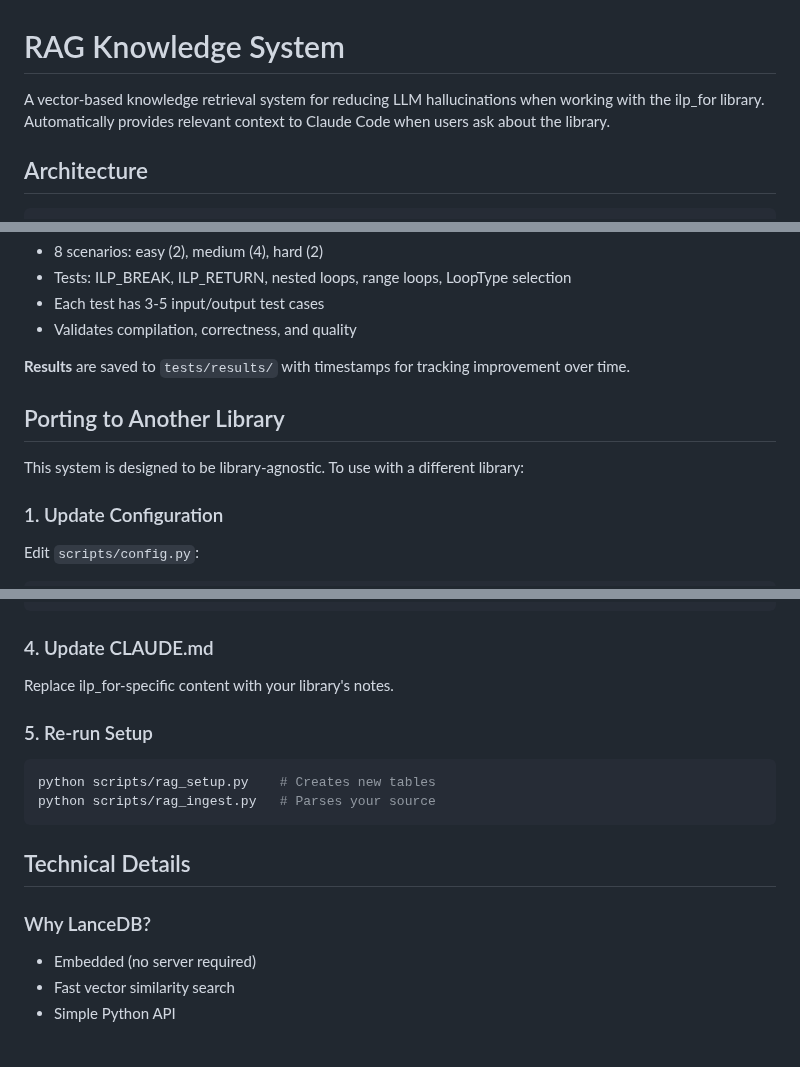
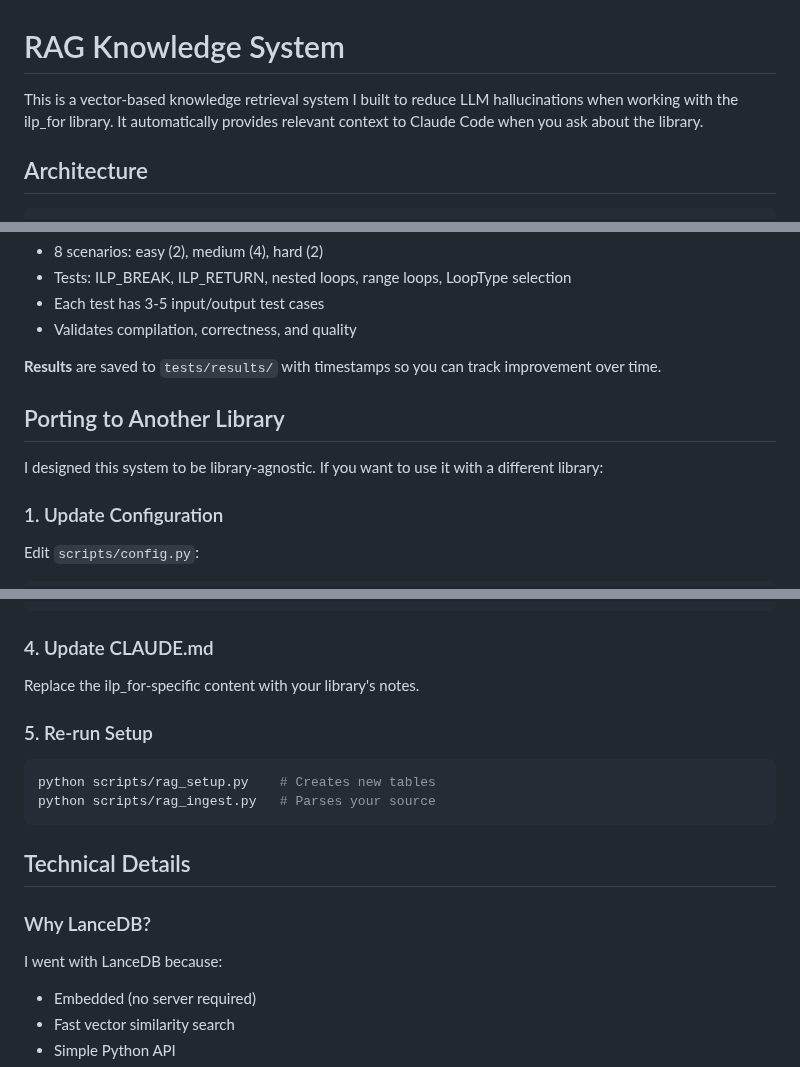
Before and after one commit to mattyv/ilp_for, a Markdown page: knowledge/README.md, 3 parts joined by grey strips. GitHub-like rendering; blank space fills up the shorter version.

```diff
--- a/knowledge/README.md
+++ b/knowledge/README.md
@@ -1,6 +1,6 @@
 # RAG Knowledge System
 
-A vector-based knowledge retrieval system for reducing LLM hallucinations when working with the ilp_for library. Automatically provides relevant context to Claude Code when users ask about the library.
+This is a vector-based knowledge retrieval system I built to reduce LLM hallucinations when working with the ilp_for library. It automatically provides relevant context to Claude Code when you ask about the library.
 
 ## Architecture
 
@@ -249,11 +249,11 @@ Tests whether LLM can write correct code using ONLY RAG context:
 - Each test has 3-5 input/output test cases
 - Validates compilation, correctness, and quality
 
-**Results** are saved to `tests/results/` with timestamps for tracking improvement over time.
+**Results** are saved to `tests/results/` with timestamps so you can track improvement over time.
 
 ## Porting to Another Library
 
-This system is designed to be library-agnostic. To use with a different library:
+I designed this system to be library-agnostic. If you want to use it with a different library:
 
 ### 1. Update Configuration
 
@@ -308,7 +308,7 @@ ILP_KEYWORDS = [
 
 ### 4. Update CLAUDE.md
 
-Replace ilp_for-specific content with your library's notes.
+Replace the ilp_for-specific content with your library's notes.
 
 ### 5. Re-run Setup
 
@@ -321,6 +321,7 @@ python scripts/rag_ingest.py   # Parses your source
 
 ### Why LanceDB?
 
+I went with LanceDB because:
 - Embedded (no server required)
 - Fast vector similarity search
 - Simple Python API
```
Also changed, not shown: other parts of knowledge/README.md (+99 -14 lines), README.md (+3 -1 lines).
